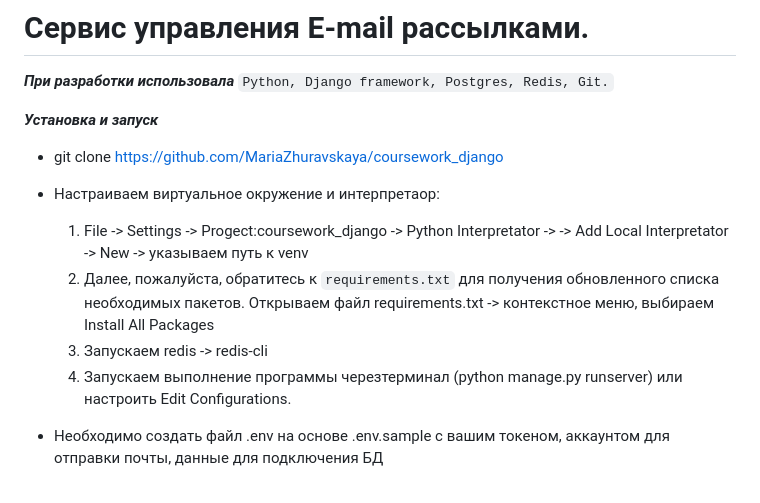
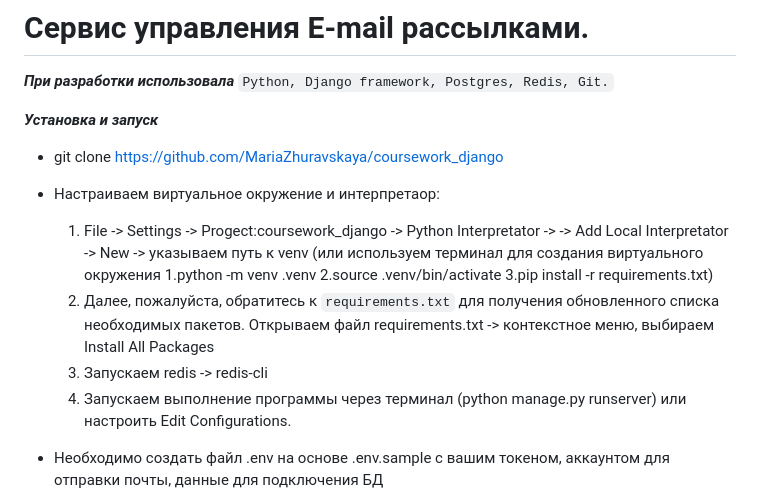
Before and after one commit to MariaZhuravskaya/service_mailing_management, a Markdown page: README.md, the part around the change. Drawn GitHub-style.

Commit message:
commit README.md

```diff
--- a/README.md
+++ b/README.md
@@ -7,11 +7,12 @@ _**Установка и запуск**_
 * git clone https://github.com/MariaZhuravskaya/coursework_django
 * Настраиваем виртуальное окружение и интерпретаор:
   1. File -> Settings -> Progect:coursework_django -> Python Interpretator ->
-        -> Add Local Interpretator -> New -> указываем путь к venv
+        -> Add Local Interpretator -> New -> указываем путь к venv (или используем терминал для создания виртуального окружения 1.python -m venv .venv
+        2.source .venv/bin/activate 3.pip install -r requirements.txt)
   2. Далее, пожалуйста, обратитесь к <a>`requirements.txt`</a> для получения обновленного списка необходимых пакетов.
   Открываем файл requirements.txt -> контекстное меню, выбираем Install All Packages
   3. Запускаем redis -> redis-cli
-  4. Запускаем выполнение программы черезтерминал (python manage.py runserver) или настроить Edit Configurations.
+  4. Запускаем выполнение программы через терминал (python manage.py runserver) или настроить Edit Configurations.
 
 * Необходимо создать файл .env на основе .env.sample с вашим токеном, аккаунтом для отправки почты, данные для подключения БД
 
```
